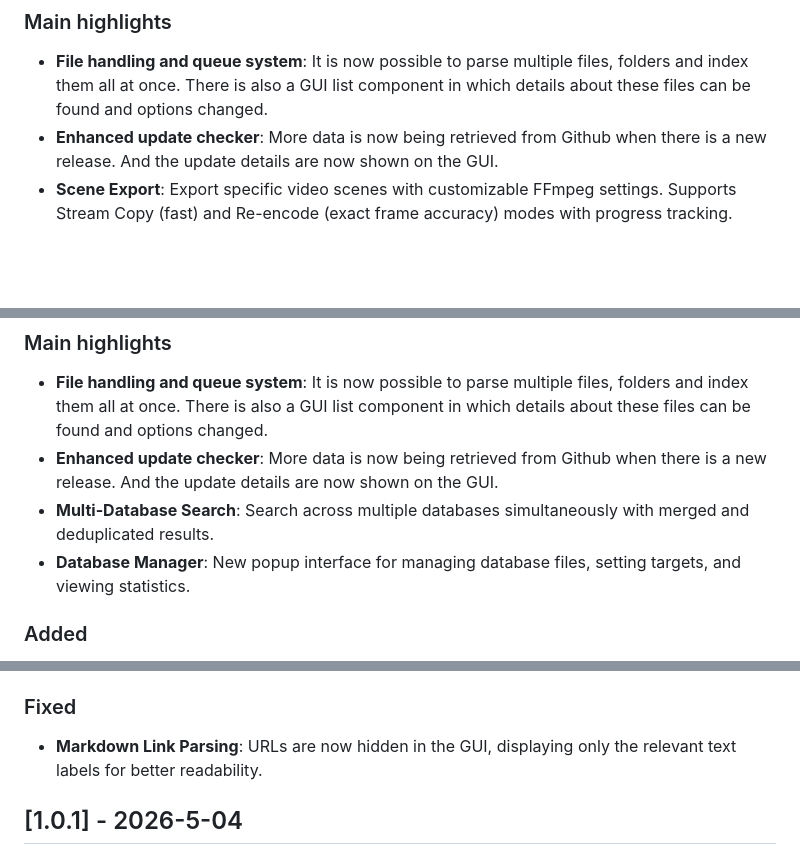
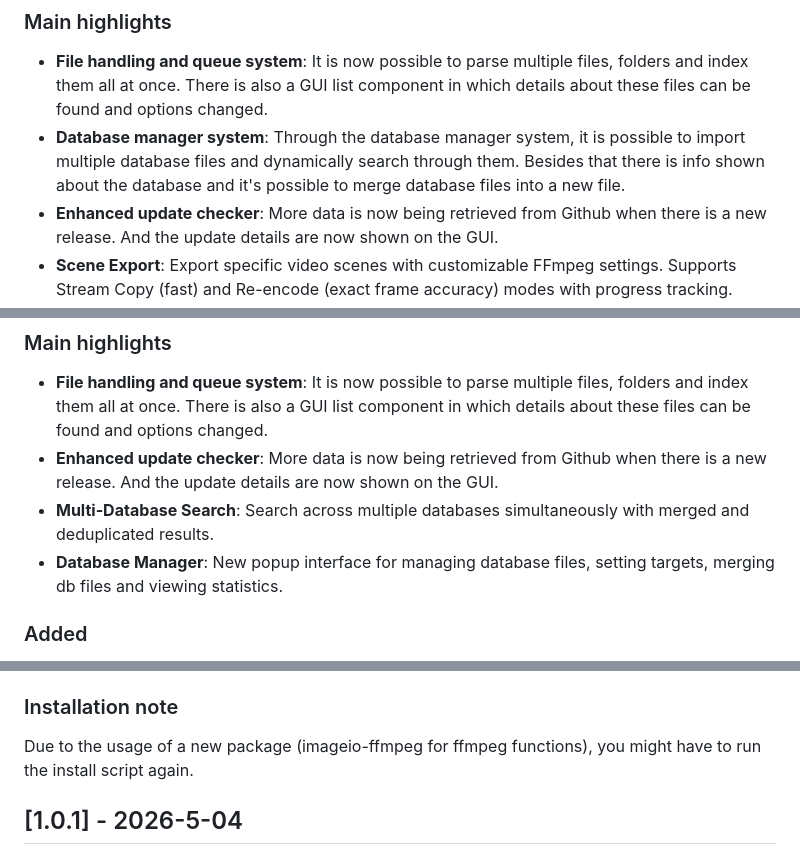
Before and after one commit to Mark-Shun/scene-scout, a Markdown page: CHANGELOG.md, 3 parts joined by grey strips. Drawn GitHub-style; blank space fills up the shorter version.

Commit message:
Update changelog

```diff
--- a/CHANGELOG.md
+++ b/CHANGELOG.md
@@ -6,6 +6,7 @@ All notable changes to this project will be documented in this file.
 
 ### Main highlights
 - **File handling and queue system**: It is now possible to parse multiple files, folders and index them all at once. There is also a GUI list component in which details about these files can be found and options changed.
+- **Database manager system**: Through the database manager system, it is possible to import multiple database files and dynamically search through them. Besides that there is info shown about the database and it's possible to merge database files into a new file.
 - **Enhanced update checker**: More data is now being retrieved from Github when there is a new release. And the update details are now shown on the GUI.
 - **Scene Export**: Export specific video scenes with customizable FFmpeg settings. Supports Stream Copy (fast) and Re-encode (exact frame accuracy) modes with progress tracking.
 
@@ -15,7 +16,7 @@ A pretty big update, focused on bringing more functionality to the tool and enha
 - **File handling and queue system**: It is now possible to parse multiple files, folders and index them all at once. There is also a GUI list component in which details about these files can be found and options changed.
 - **Enhanced update checker**: More data is now being retrieved from Github when there is a new release. And the update details are now shown on the GUI.
 - **Multi-Database Search**: Search across multiple databases simultaneously with merged and deduplicated results.
-- **Database Manager**: New popup interface for managing database files, setting targets, and viewing statistics.
+- **Database Manager**: New popup interface for managing database files, setting targets, merging db files and viewing statistics.
 
 ### Added
 - **Scene Export**: Export video scenes with FFmpeg integration via a dedicated dialog
@@ -60,8 +61,9 @@ A pretty big update, focused on bringing more functionality to the tool and enha
 - **CLI Search Logic**: `run_search()` now queries all active databases and merges results
 - **Interactive Shell State Tracking**: Shell now maintains its own `active_databases` list and `target_db` pointer, independent of argparse defaults
 
-### Fixed
-- **Markdown Link Parsing**: URLs are now hidden in the GUI, displaying only the relevant text labels for better readability.
+### Installation note
+Due to the usage of a new package (imageio-ffmpeg for ffmpeg functions), you might have to run the install script again.
+
 
 ## [1.0.1] - 2026-5-04
 
```
